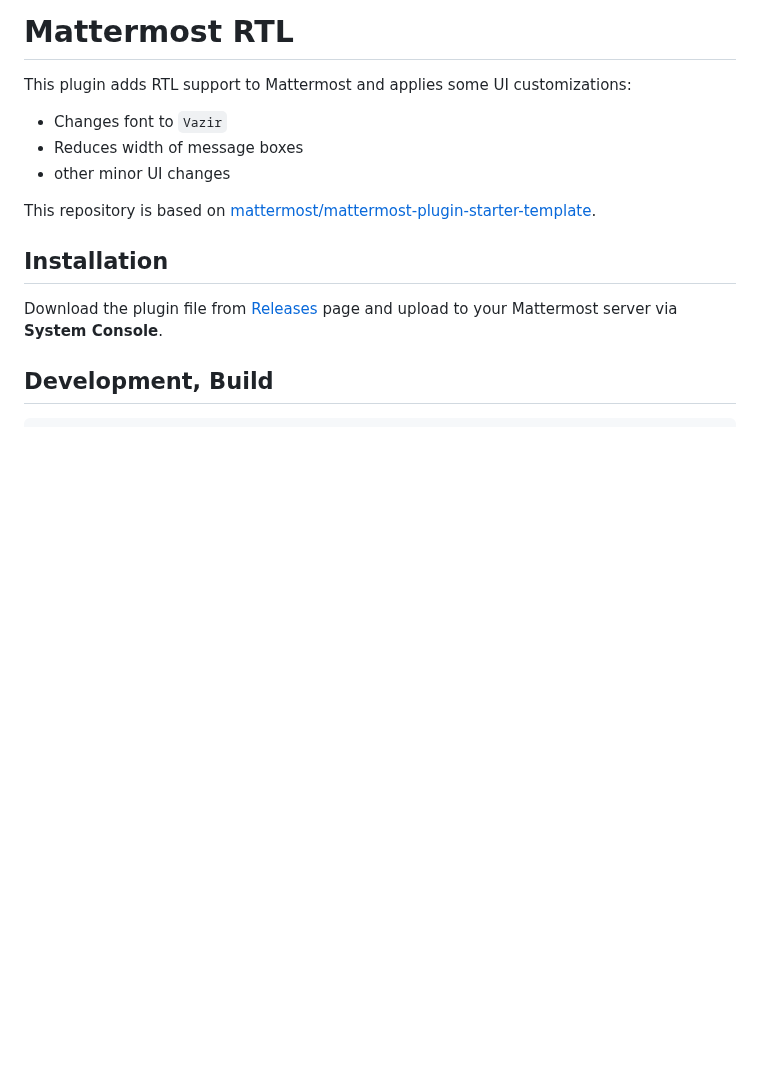
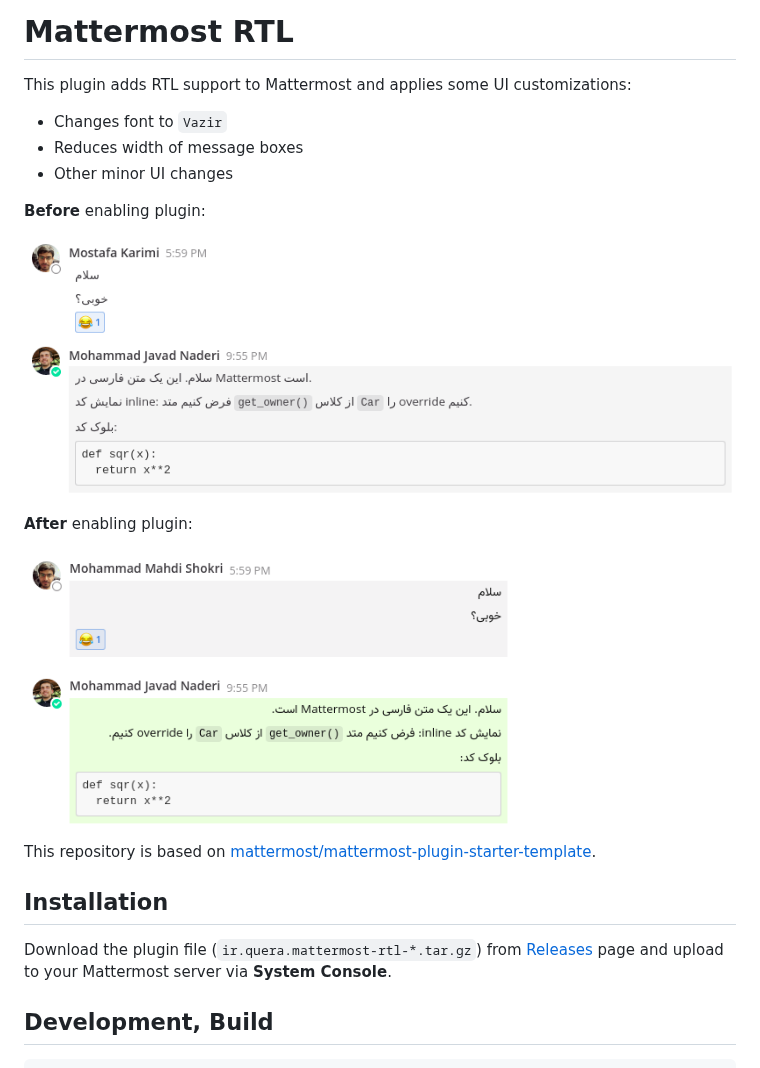
Before and after one commit to QueraTeam/mattermost-rtl, a Markdown page: README.md, the part around the change. Rendered like a GitHub page; pictures changed too: screenshots/after.png (added), screenshots/before.png (added); blank space fills up the shorter version.

Commit message:
Add screenshots

```diff
--- a/README.md
+++ b/README.md
@@ -4,14 +4,22 @@ This plugin adds RTL support to Mattermost and applies some UI customizations:
 
 - Changes font to `Vazir`
 - Reduces width of message boxes
-- other minor UI changes
+- Other minor UI changes
+
+**Before** enabling plugin:
+
+![before](screenshots/before.png)
+
+**After** enabling plugin:
+
+![after](screenshots/after.png)
 
 This repository is based on
 [mattermost/mattermost-plugin-starter-template](https://github.com/mattermost/mattermost-plugin-starter-template).
 
 ## Installation
 
-Download the plugin file from
+Download the plugin file (`ir.quera.mattermost-rtl-*.tar.gz`) from
 [Releases](https://github.com/QueraTeam/mattermost-rtl/releases)
 page and upload to your Mattermost
 server via **System Console**.
```
